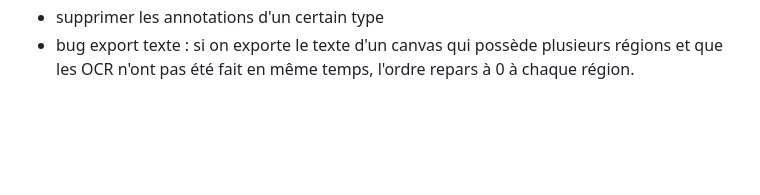
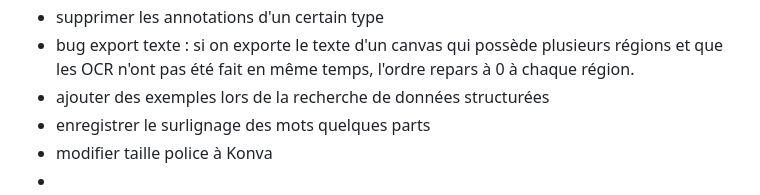
Before and after one commit to mezanno/corpusense, a Markdown page: docs/todo.md, the part around the change. Rendered like a GitHub page; blank space fills up the shorter version.

```diff
--- a/docs/todo.md
+++ b/docs/todo.md
@@ -13,3 +13,7 @@
 - agrandir les miniatures
 - supprimer les annotations d'un certain type
 - bug export texte : si on exporte le texte d'un canvas qui possède plusieurs régions et que les OCR n'ont pas été fait en même temps, l'ordre repars à 0 à chaque région.
+- ajouter des exemples lors de la recherche de données structurées
+- enregistrer le surlignage des mots quelques parts
+- modifier taille police à Konva
+-
```
Also changed, not shown: docs/architecture.md (added, +23 -0 lines), docs/images/corpusense_oragnisation.png (added).
